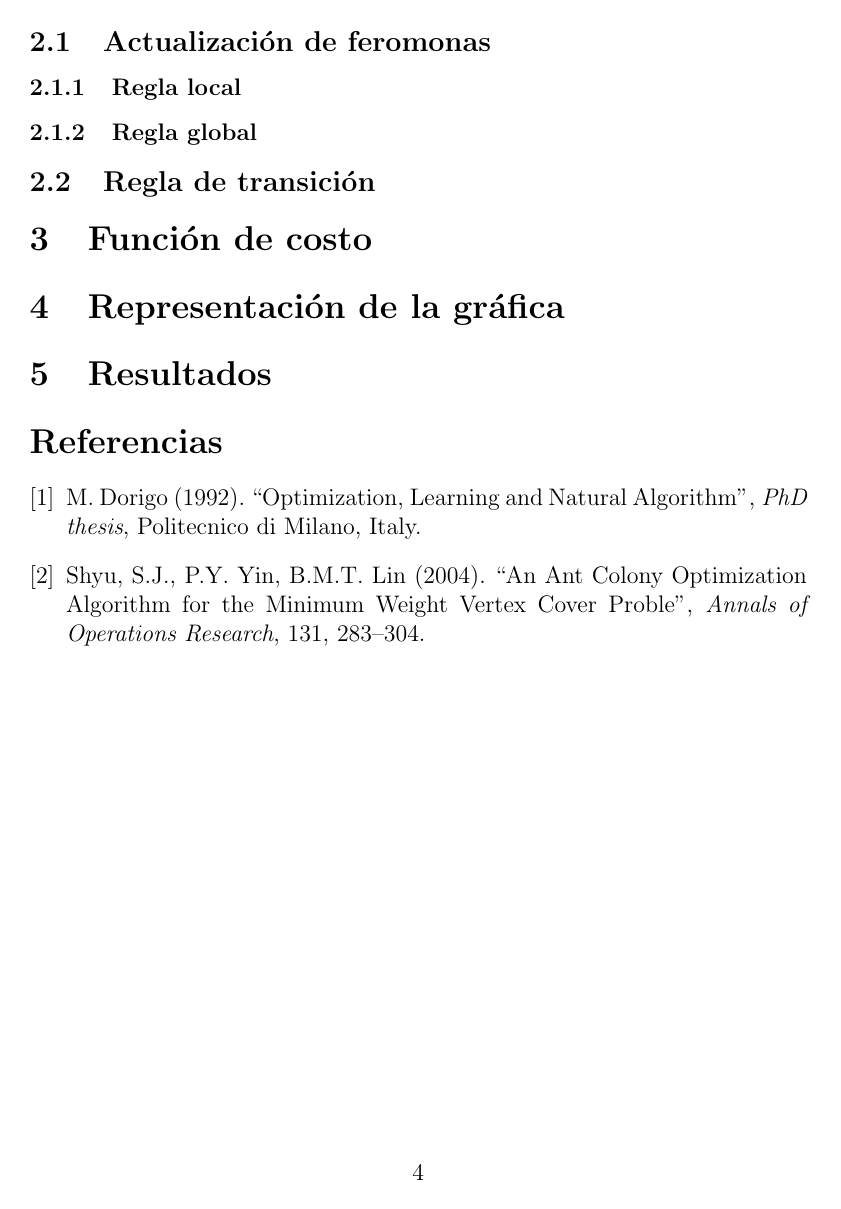
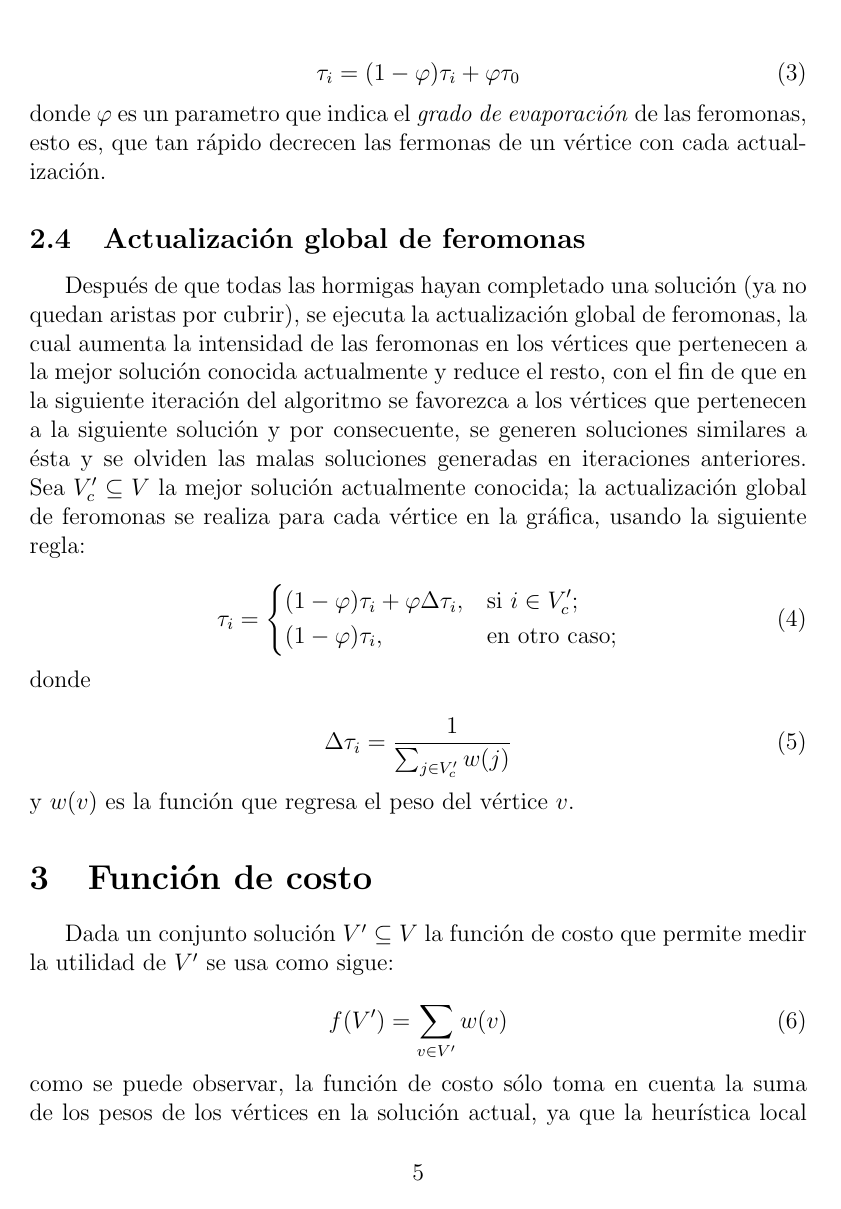
Before and after one commit to JCastrejonE/MWVCP_AntColony, a LaTeX paper (tex/main.tex): page 4 of 4 before the commit and page 5 of 6 after it. Compiled offline with pdfLaTeX.

Commit message:
UPDATED latex report

```diff
--- a/tex/main.tex
+++ b/tex/main.tex
@@ -1,7 +1,7 @@
 \documentclass[12pt, letterpaper]{article}
 \usepackage[utf8]{inputenc}
 \usepackage{amssymb}
-\usepackage{amsmath}
+\usepackage{mathtools}
 \usepackage{graphicx}
 \usepackage{float}
 \usepackage{indentfirst}
@@ -84,8 +86,3 @@ Repetir pasos 1-5 hasta que se cumpla la condición de terminación.\\
 \LinesNotNumbered
 \bigskip
 
-\subsection{Actualización de feromonas}
-
-\subsubsection{Regla local}
-
-\subsubsection{Regla global}
@@ -94,16 +110,49 @@ Repetir pasos 1-5 hasta que se cumpla la condición de terminación.\\
+\begin{equation}
+    \tau_i=(1-\varphi)\tau_i + \varphi\tau_0
+\end{equation}
+
+\noindent
+donde $\varphi$ es un parametro que indica el \textit{grado de evaporación} de las feromonas, esto es, que tan rápido decrecen las fermonas de un vértice con cada actualización.
+
+\subsection{Actualización global de feromonas}
+Después de que todas las hormigas hayan completado una solución (ya no quedan aristas por cubrir), se ejecuta la actualización global de feromonas, la cual aumenta la intensidad de las feromonas en los vértices que pertenecen a la mejor solución conocida actualmente y reduce el resto, con el fin de que en la siguiente iteración del algoritmo se favorezca a los vértices que pertenecen a la siguiente solución y por consecuente, se generen soluciones similares a ésta y se olviden las malas soluciones generadas en iteraciones anteriores. Sea $V'_c \subseteq V$ la mejor solución actualmente conocida; la actualización global de feromonas se realiza para cada vértice en la gráfica, usando la siguiente regla:
+
+\begin{equation}
+    \tau_i = \begin{dcases}
+        (1-\varphi)\tau_i+\varphi\Delta\tau_i, & \text{si } i \in V'_c;\\
+        (1-\varphi)\tau_i, & \text{en otro caso};
+    \end{dcases}
+\end{equation}
+
+\noindent
+donde
+
+\begin{equation}
+    \Delta\tau_i = \frac{1}{\sum_{j \in V'_c}{w(j)}}
+\end{equation}
+
+\noindent
+y $w(v)$ es la función que regresa el peso del vértice $v$.
 
 \section{Función de costo}
+Dada un conjunto solución $V' \subseteq V$ la función de costo que permite medir la utilidad de $V'$ se usa como sigue:
 
-\section{Representación de la gráfica}
+\begin{equation}
+    f(V') = \sum_{v \in V'}w(v)
+\end{equation}
+
+\noindent
+como se puede observar, la función de costo sólo toma en cuenta la suma de los pesos de los vértices en la solución actual, ya que la heurística local en la regla de transición ya favorece la obtención de soluciones con menos elementos.
+\par
+Sean $V'_1, V'_2 \subseteq V$ dos cubiertas de la gráfica, decimos que $V'_1$ es mejor solución que $V'_2$ si $f(V'_1) < f(V'_2)$.
 
 \section{Resultados}
-
 
 
 \begin{thebibliography}{2}
 \bibitem{1}
 M. Dorigo (1992). ``Optimization, Learning and Natural Algorithm'', \textit{PhD thesis}, Politecnico di Milano, Italy.
 \bibitem{2}
-Shyu, S.J., P.Y. Yin, B.M.T. Lin (2004). ``An Ant Colony Optimization Algorithm for the Minimum Weight Vertex Cover Proble'', \textit{Annals of Operations Research}, 131, 283–304.
+Shyu, S.J., P.Y. Yin, B.M.T. Lin (2004). ``An Ant Colony Optimization Algorithm for the Minimum Weight Vertex Cover Problem'', \textit{Annals of Operations Research}, 131, 283–304.
 \end{thebibliography}
 \end{document}
```
Also changed, not shown: tex/Colonia_de_Hormigas.pdf, tex/main.tex (23 more changed lines).
